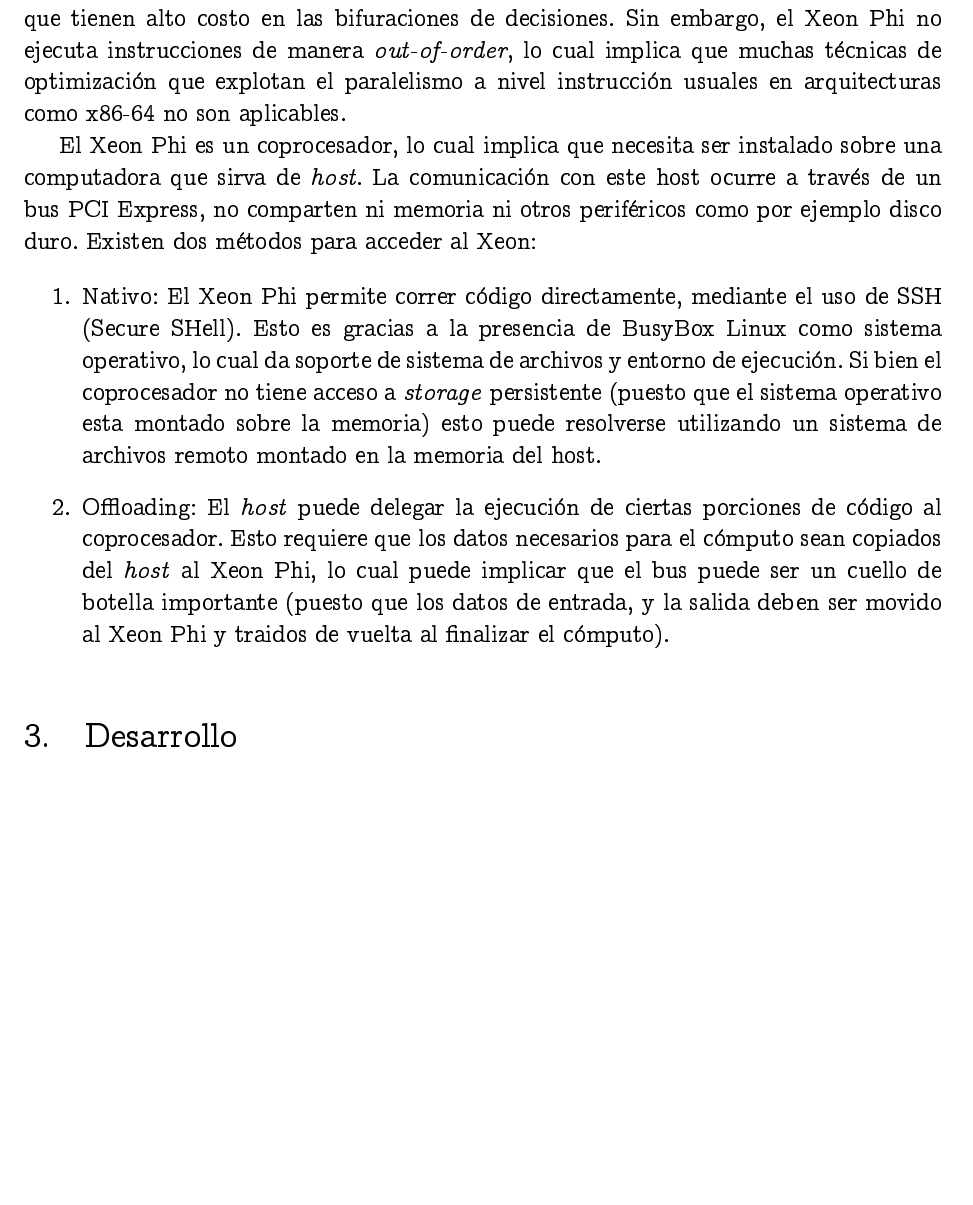
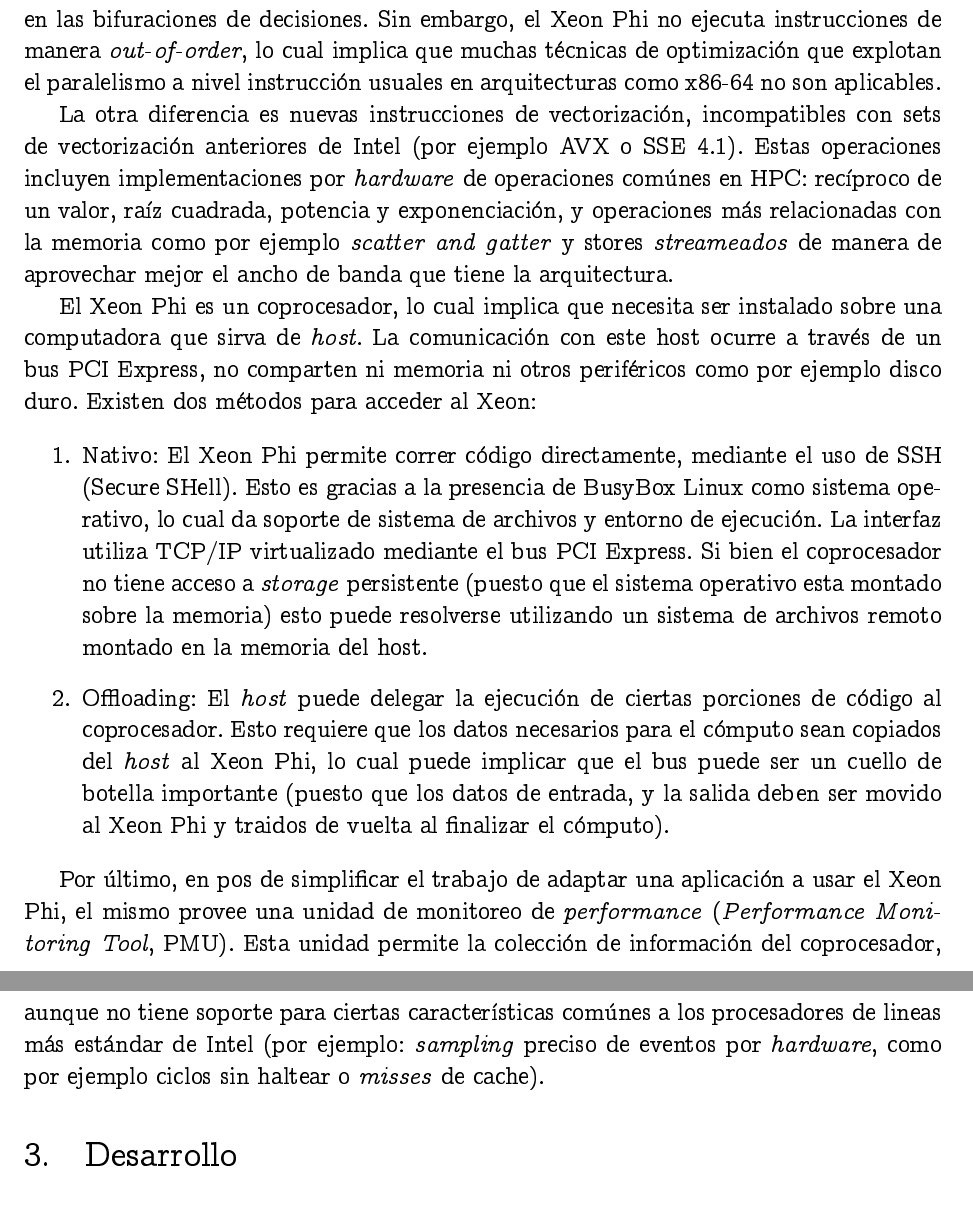
Before and after one commit to manuelF/tesis, a LaTeX document (paper/paper.tex, which reads paper/arquitectura-xeon-phi.tex): part of page 18 of 25 before the commit and two parts of pages 18 and 19 of 26 after it, the two joined at a grey line, cut so that both start at the same text, the shorter picture padded with empty space. Compiled offline with pdfLaTeX.

Commit message:
Mas sobre la arquitectura del xeon phi

```diff
--- a/paper/arquitectura-xeon-phi.tex
+++ b/paper/arquitectura-xeon-phi.tex
@@ -29,16 +31,23 @@
-y el costo por \textit{branch misprediction} es bajo. Este punto diferencia fuertemente al Xeon Phi de aceleradores de computo como las GPGPU, que tienen alto costo en las
-bifuraciones de decisiones. Sin embargo, el Xeon Phi no ejecuta instrucciones de manera
-\textit{out-of-order}, lo cual implica que muchas t\'ecnicas de optimizaci\'on que explotan el paralelismo a nivel instrucción usuales en arquitecturas como x86-64 no son
-aplicables.
+Por \'ultimo, cada procesador tiene un \textit{in-order pipeline} de corta longitud, diferencia importante con los cores de un procesador
+estandar de la arquitectura x86. El \textit{pipeline} corto implica que las operaciones escalares no tienen latencia y las vectoriales tienen baja latencia,
+y el costo por \textit{branch misprediction} es bajo~\cite{IntelXeonWhitePaper}. Este punto diferencia fuertemente al Xeon Phi de aceleradores de computo como las GPGPU,
+que tienen alto costo en las bifuraciones de decisiones. Sin embargo, el Xeon Phi no ejecuta instrucciones de manera \textit{out-of-order}, lo cual implica que muchas
+t\'ecnicas de optimizaci\'on que explotan el paralelismo a nivel instrucci\'on usuales en arquitecturas como x86-64 no son aplicables.
 
-El Xeon Phi es un coprocesador, lo cual implica que necesita ser instalado sobre una computadora que sirva de \textit{host}. La comunicación con este host
-ocurre a través de un bus PCI Express, no comparten ni memoria ni otros perif\'ericos como por ejemplo disco duro. Existen dos métodos para acceder al Xeon:
+La otra diferencia es nuevas instrucciones de vectorizaci\'on, incompatibles con sets de vectorizaci\'on anteriores de Intel (por ejemplo AVX o SSE 4.1).
+Estas operaciones incluyen implementaciones por \textit{hardware} de operaciones com\'unes en HPC: rec\'iproco de un valor, ra\'iz cuadrada, potencia y
+exponenciaci\'on, y operaciones m\'as relacionadas con la memoria como por ejemplo \textit{scatter and gatter} y stores \textit{streameados} de manera de aprovechar
+mejor el ancho de banda que tiene la arquitectura.
+
+El Xeon Phi es un coprocesador, lo cual implica que necesita ser instalado sobre una computadora que sirva de \textit{host}. La comunicaci\'on con este host
+ocurre a trav\'es de un bus PCI Express, no comparten ni memoria ni otros perif\'ericos como por ejemplo disco duro. Existen dos m\'etodos para acceder al Xeon:
 
 \begin{enumerate}
-    \item Nativo: El Xeon Phi permite correr código directamente, mediante el uso de SSH (Secure SHell). Esto es gracias a la presencia de BusyBox Linux como sistema operativo,
-    lo cual da soporte de sistema de archivos y entorno de ejecución. Si bien el coprocesador no tiene acceso a \textit{storage} persistente (puesto que el sistema operativo esta montado sobre la
-    memoria) esto puede resolverse utilizando un sistema de archivos remoto montado en la memoria del host.
-    \item Offloading: El \textit{host} puede delegar la ejecución de ciertas porciones de código al coprocesador. Esto requiere que los datos necesarios para el cómputo sean copiados del \textit{host}
-    al Xeon Phi, lo cual puede implicar que el bus puede ser un cuello de botella importante (puesto que los datos de entrada, y la salida deben ser movido al Xeon Phi y traidos de vuelta al finalizar
-    el c\'omputo).
+    \item Nativo: El Xeon Phi permite correr c\'odigo directamente, mediante el uso de SSH (Secure SHell). Esto es gracias a la presencia de BusyBox Linux como sistema operativo,
+    lo cual da soporte de sistema de archivos y entorno de ejecuci\'on. La interfaz utiliza TCP/IP virtualizado mediante el bus PCI Express. Si bien el coprocesador no tiene acceso a \textit{storage} persistente (puesto que el sistema operativo esta montado sobre la memoria) esto puede resolverse utilizando un sistema de archivos remoto montado en la memoria del host.
+    \item Offloading: El \textit{host} puede delegar la ejecuci\'on de ciertas porciones de c\'odigo al coprocesador. Esto requiere que los datos necesarios para el c\'omputo sean copiados del \textit{host} al Xeon Phi, lo cual puede implicar que el bus puede ser un cuello de botella importante (puesto que los datos de entrada, y la salida deben ser movido al Xeon Phi y traidos de vuelta al finalizar el c\'omputo).
 \end{enumerate}
+
+Por \'ultimo, en pos de simplificar el trabajo de adaptar una aplicaci\'on a usar el Xeon Phi, el mismo provee una unidad de monitoreo de \textit{performance} (\textit{Performance
+Monitoring Tool}, PMU). Esta unidad permite la colecci\'on de informaci\'on del coprocesador, aunque no tiene soporte para ciertas caracter\'isticas com\'unes a los procesadores
+de lineas m\'as est\'andar de Intel (por ejemplo: \textit{sampling} preciso de eventos por \textit{hardware}, como por ejemplo ciclos sin haltear o \textit{misses} de cache).
```
Also changed, not shown: paper/arquitectura-xeon-phi.tex (40 more changed lines).
